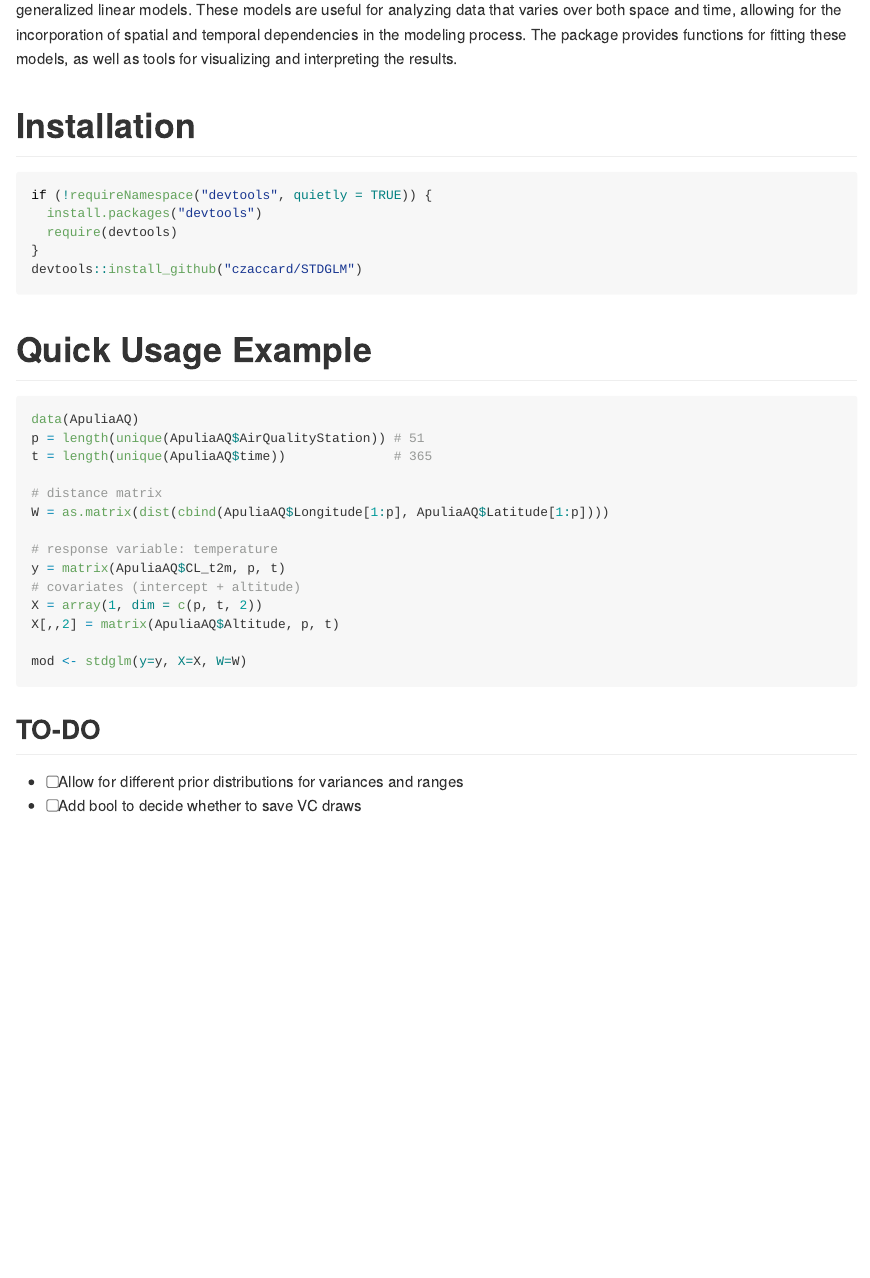
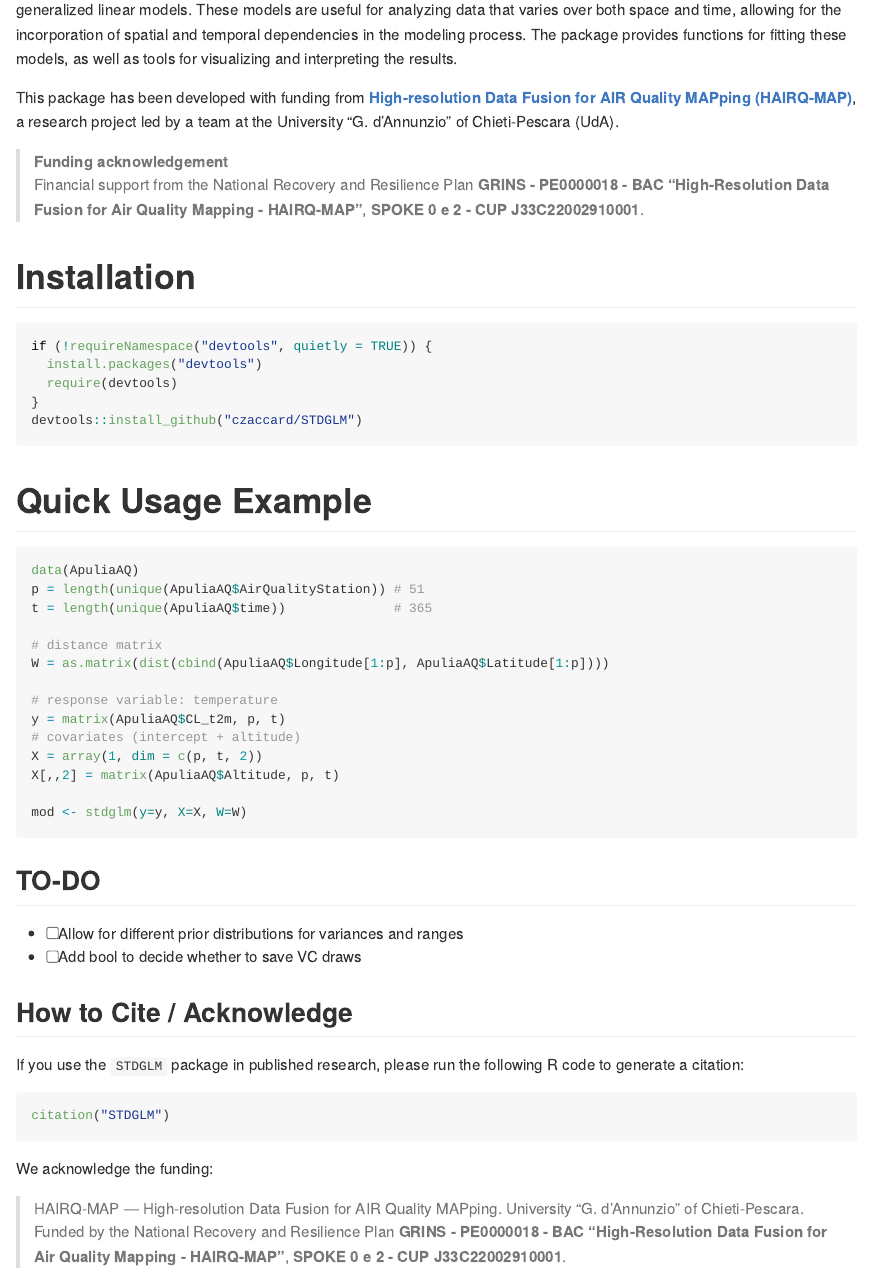
Before and after one commit to czaccard/STDGLM, an R Markdown document (README.Rmd): the page in a window 1100 px wide, from 200 px down. The pictures show the output file README.md that the author committed with the source, drawn offline in the style of GitHub; badge pictures from the web are left out.

Commit message:
update readme

````diff
--- a/README.Rmd
+++ b/README.Rmd
@@ -26,6 +26,12 @@ knitr::opts_chunk$set(
 R package: Spatio-Temporal Dynamic Generalized Linear Models (STDGLM) by Carlo Zaccardi
 
 The `STDGLM` package provides a framework for fitting spatio-temporal dynamic generalized linear models. These models are useful for analyzing data that varies over both space and time, allowing for the incorporation of spatial and temporal dependencies in the modeling process. The package provides functions for fitting these models, as well as tools for visualizing and interpreting the results.
+
+This package has been developed with funding from [**High-resolution Data Fusion for AIR Quality MAPping (HAIRQ-MAP)**](https://github.com/GRINS-Spoke0-WP2/HAIRQ-MAP), a research project led by a team at the University "G. d'Annunzio" of Chieti-Pescara (UdA).
+
+> **Funding acknowledgement**
+> Financial support from the National Recovery and Resilience Plan **GRINS - PE0000018 - BAC “High-Resolution Data Fusion for Air Quality Mapping - HAIRQ-MAP”**, **SPOKE 0 e 2 - CUP J33C22002910001**.
+
 
 # Installation
 ```{r, eval=FALSE}
@@ -59,3 +65,19 @@ mod <- stdglm(y=y, X=X, W=W)
 ## TO-DO
 - [ ] Allow for different prior distributions for variances and ranges
 - [ ] Add bool to decide whether to save VC draws
+
+
+## How to Cite / Acknowledge
+If you use the `STDGLM` package in published research, please run the following R code to generate a citation:
+
+```{r, eval=FALSE}
+citation("STDGLM")
+```
+
+We acknowledge the funding:
+
+> HAIRQ-MAP — High-resolution Data Fusion for AIR Quality MAPping. University "G. d'Annunzio" of Chieti-Pescara. Funded by the National Recovery and Resilience Plan **GRINS - PE0000018 - BAC “High-Resolution Data Fusion for Air Quality Mapping - HAIRQ-MAP”**, **SPOKE 0 e 2 - CUP J33C22002910001**.
+
+<p align="center">
+  <img src="man/figures/logo_BAC.png" alt="NextGenerationEU • MUR • Italia Domani • UdA" />
+</p>
````
Also changed, not shown: README.md, 2 other files.
